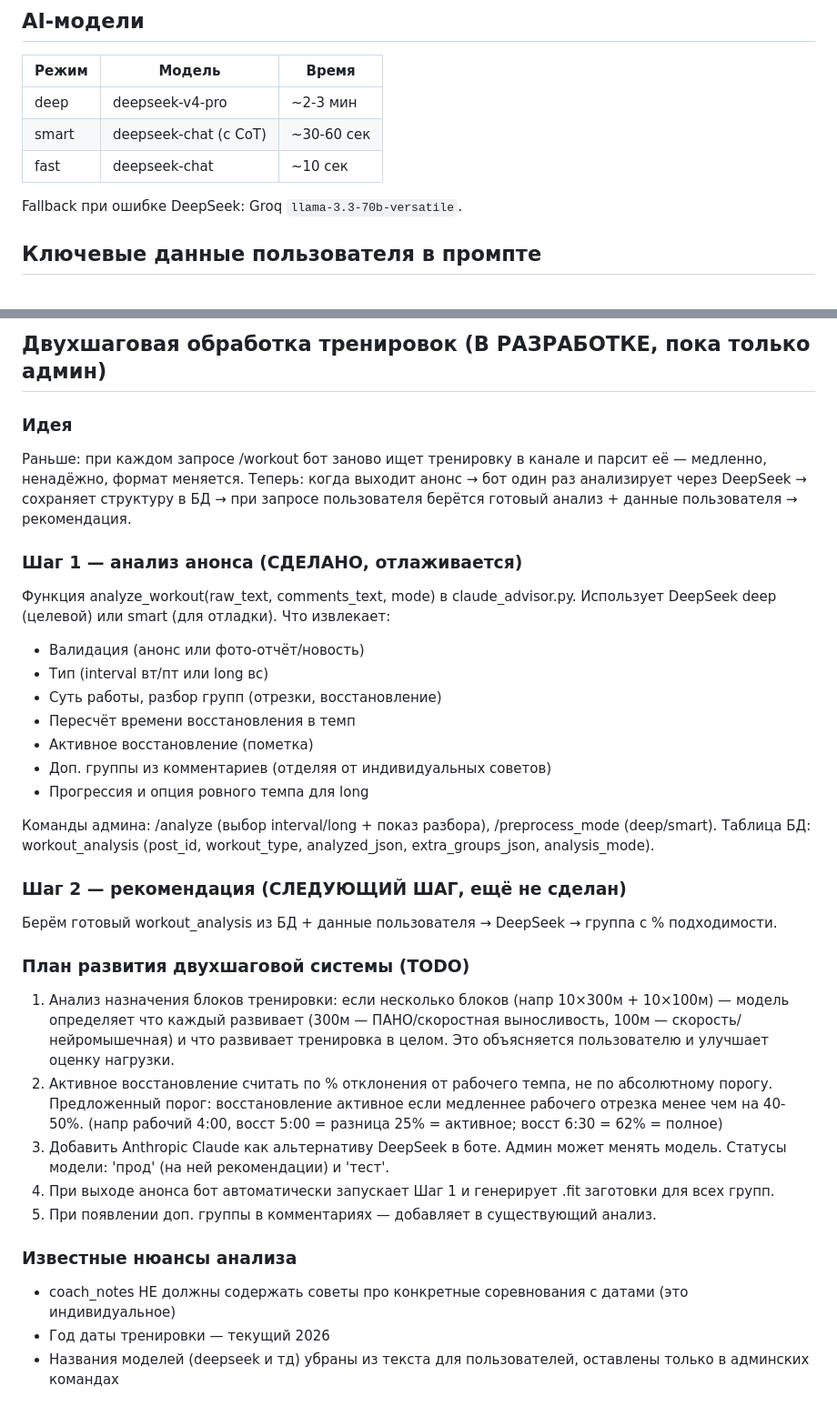
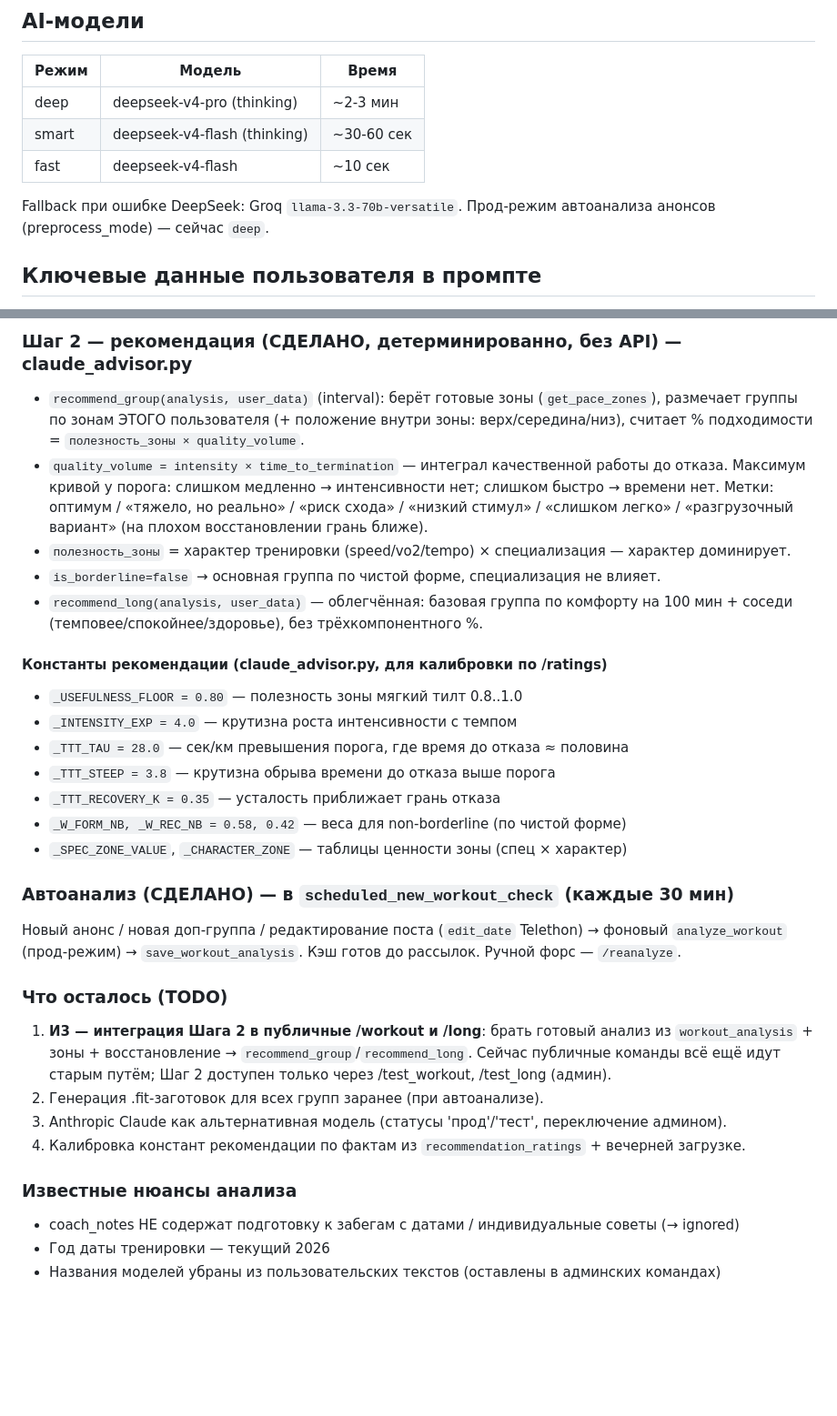
Before and after one commit to savkost-dev/running-bot, a Markdown page: PROJECT_CONTEXT.md, 2 parts joined by grey strips. Shown at 91% size. GitHub-like rendering; blank space fills up the shorter version.

Commit message:
docs: update project context

```diff
--- a/PROJECT_CONTEXT.md
+++ b/PROJECT_CONTEXT.md
@@ -75,11 +75,12 @@ Telethon и добавляет в `extra_groups`. Шумовые строки (
 ## AI-модели
 | Режим | Модель | Время |
 |-------|--------|-------|
-| deep  | deepseek-v4-pro | ~2-3 мин |
-| smart | deepseek-chat (с CoT) | ~30-60 сек |
-| fast  | deepseek-chat | ~10 сек |
+| deep  | deepseek-v4-pro (thinking) | ~2-3 мин |
+| smart | deepseek-v4-flash (thinking) | ~30-60 сек |
+| fast  | deepseek-v4-flash | ~10 сек |
 
 Fallback при ошибке DeepSeek: Groq `llama-3.3-70b-versatile`.
+Прод-режим автоанализа анонсов (preprocess_mode) — сейчас `deep`.
 
 ## Ключевые данные пользователя в промпте
 - VO2max (из трекера или вручную)
@@ -165,42 +183,41 @@ v0.14.6 — см. src/version.py и CHANGELOG.md
 
-## Двухшаговая обработка тренировок (В РАЗРАБОТКЕ, пока только админ)
+### Шаг 2 — рекомендация (СДЕЛАНО, детерминированно, без API) — claude_advisor.py
+- `recommend_group(analysis, user_data)` (interval): берёт готовые зоны (`get_pace_zones`),
+  размечает группы по зонам ЭТОГО пользователя (+ положение внутри зоны: верх/середина/низ),
+  считает % подходимости = `полезность_зоны × quality_volume`.
+- `quality_volume = intensity × time_to_termination` — интеграл качественной работы до отказа.
+  Максимум кривой у порога: слишком медленно → интенсивности нет; слишком быстро → времени нет.
+  Метки: оптимум / «тяжело, но реально» / «риск схода» / «низкий стимул» / «слишком легко» /
+  «разгрузочный вариант» (на плохом восстановлении грань ближе).
+- `полезность_зоны` = характер тренировки (speed/vo2/tempo) × специализация — характер доминирует.
+- `is_borderline=false` → основная группа по чистой форме, специализация не влияет.
+- `recommend_long(analysis, user_data)` — облегчённая: базовая группа по комфорту на 100 мин +
+  соседи (темповее/спокойнее/здоровье), без трёхкомпонентного %.
 
-### Идея
-Раньше: при каждом запросе /workout бот заново ищет тренировку в канале и парсит её — медленно, ненадёжно, формат меняется.
-Теперь: когда выходит анонс → бот один раз анализирует через DeepSeek → сохраняет структуру в БД → при запросе пользователя берётся готовый анализ + данные пользователя → рекомендация.
+#### Константы рекомендации (claude_advisor.py, для калибровки по /ratings)
+- `_USEFULNESS_FLOOR = 0.80` — полезность зоны мягкий тилт 0.8..1.0
+- `_INTENSITY_EXP = 4.0` — крутизна роста интенсивности с темпом
+- `_TTT_TAU = 28.0` — сек/км превышения порога, где время до отказа ≈ половина
+- `_TTT_STEEP = 3.8` — крутизна обрыва времени до отказа выше порога
+- `_TTT_RECOVERY_K = 0.35` — усталость приближает грань отказа
+- `_W_FORM_NB, _W_REC_NB = 0.58, 0.42` — веса для non-borderline (по чистой форме)
+- `_SPEC_ZONE_VALUE`, `_CHARACTER_ZONE` — таблицы ценности зоны (спец × характер)
 
-### Шаг 1 — анализ анонса (СДЕЛАНО, отлаживается)
-Функция analyze_workout(raw_text, comments_text, mode) в claude_advisor.py.
-Использует DeepSeek deep (целевой) или smart (для отладки).
-Что извлекает:
-- Валидация (анонс или фото-отчёт/новость)
-- Тип (interval вт/пт или long вс)
-- Суть работы, разбор групп (отрезки, восстановление)
-- Пересчёт времени восстановления в темп
-- Активное восстановление (пометка)
-- Доп. группы из комментариев (отделяя от индивидуальных советов)
-- Прогрессия и опция ровного темпа для long
+### Автоанализ (СДЕЛАНО) — в `scheduled_new_workout_check` (каждые 30 мин)
+Новый анонс / новая доп-группа / редактирование поста (`edit_date` Telethon) → фоновый
+`analyze_workout` (прод-режим) → `save_workout_analysis`. Кэш готов до рассылок.
+Ручной форс — `/reanalyze`.
 
-Команды админа: /analyze (выбор interval/long + показ разбора), /preprocess_mode (deep/smart).
-Таблица БД: workout_analysis (post_id, workout_type, analyzed_json, extra_groups_json, analysis_mode).
-
-### Шаг 2 — рекомендация (СЛЕДУЮЩИЙ ШАГ, ещё не сделан)
-Берём готовый workout_analysis из БД + данные пользователя → DeepSeek → группа с % подходимости.
-
-### План развития двухшаговой системы (TODO)
-1. Анализ назначения блоков тренировки: если несколько блоков (напр 10×300м + 10×100м) —
-   модель определяет что каждый развивает (300м — ПАНО/скоростная выносливость,
-   100м — скорость/нейромышечная) и что развивает тренировка в целом.
-   Это объясняется пользователю и улучшает оценку нагрузки.
-2. Активное восстановление считать по % отклонения от рабочего темпа, не по абсолютному порогу.
-   Предложенный порог: восстановление активное если медленнее рабочего отрезка менее чем на 40-50%.
-   (напр рабочий 4:00, восст 5:00 = разница 25% = активное; восст 6:30 = 62% = полное)
-3. Добавить Anthropic Claude как альтернативу DeepSeek в боте.
-   Админ может менять модель. Статусы модели: 'прод' (на ней рекомендации) и 'тест'.
-4. При выходе анонса бот автоматически запускает Шаг 1 и генерирует .fit заготовки для всех групп.
-5. При появлении доп. группы в комментариях — добавляет в существующий анализ.
+### Что осталось (TODO)
+1. **И3 — интеграция Шага 2 в публичные /workout и /long**: брать готовый анализ из
+   `workout_analysis` + зоны + восстановление → `recommend_group`/`recommend_long`.
+   Сейчас публичные команды всё ещё идут старым путём; Шаг 2 доступен только через
+   /test_workout, /test_long (админ).
+2. Генерация .fit-заготовок для всех групп заранее (при автоанализе).
+3. Anthropic Claude как альтернативная модель (статусы 'прод'/'тест', переключение админом).
+4. Калибровка констант рекомендации по фактам из `recommendation_ratings` + вечерней загрузке.
 
 ### Известные нюансы анализа
-- coach_notes НЕ должны содержать советы про конкретные соревнования с датами (это индивидуальное)
+- coach_notes НЕ содержат подготовку к забегам с датами / индивидуальные советы (→ ignored)
 - Год даты тренировки — текущий 2026
-- Названия моделей (deepseek и тд) убраны из текста для пользователей, оставлены только в админских командах
+- Названия моделей убраны из пользовательских текстов (оставлены в админских командах)
```
Also changed, not shown: other parts of PROJECT_CONTEXT.md (+34 -17 lines).
